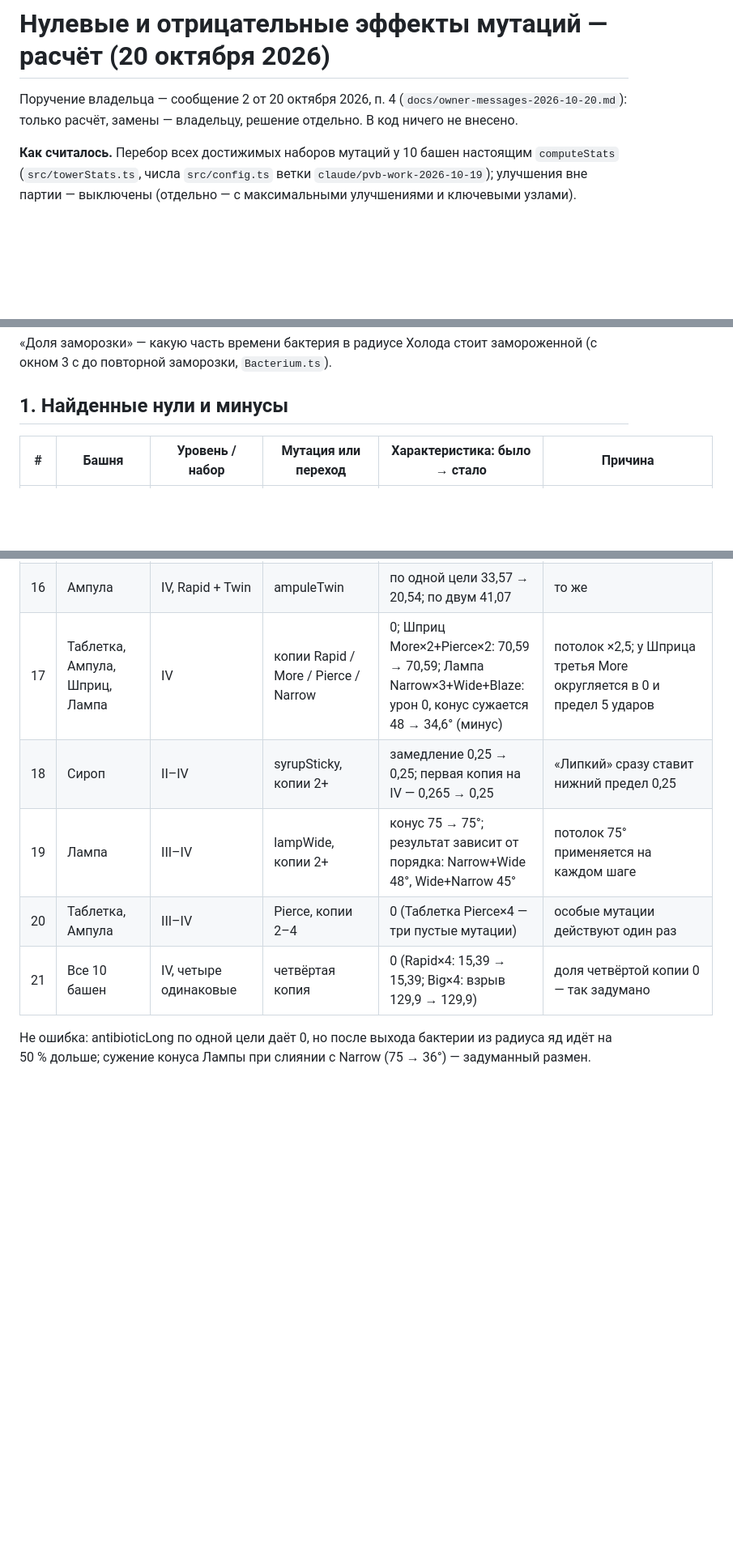
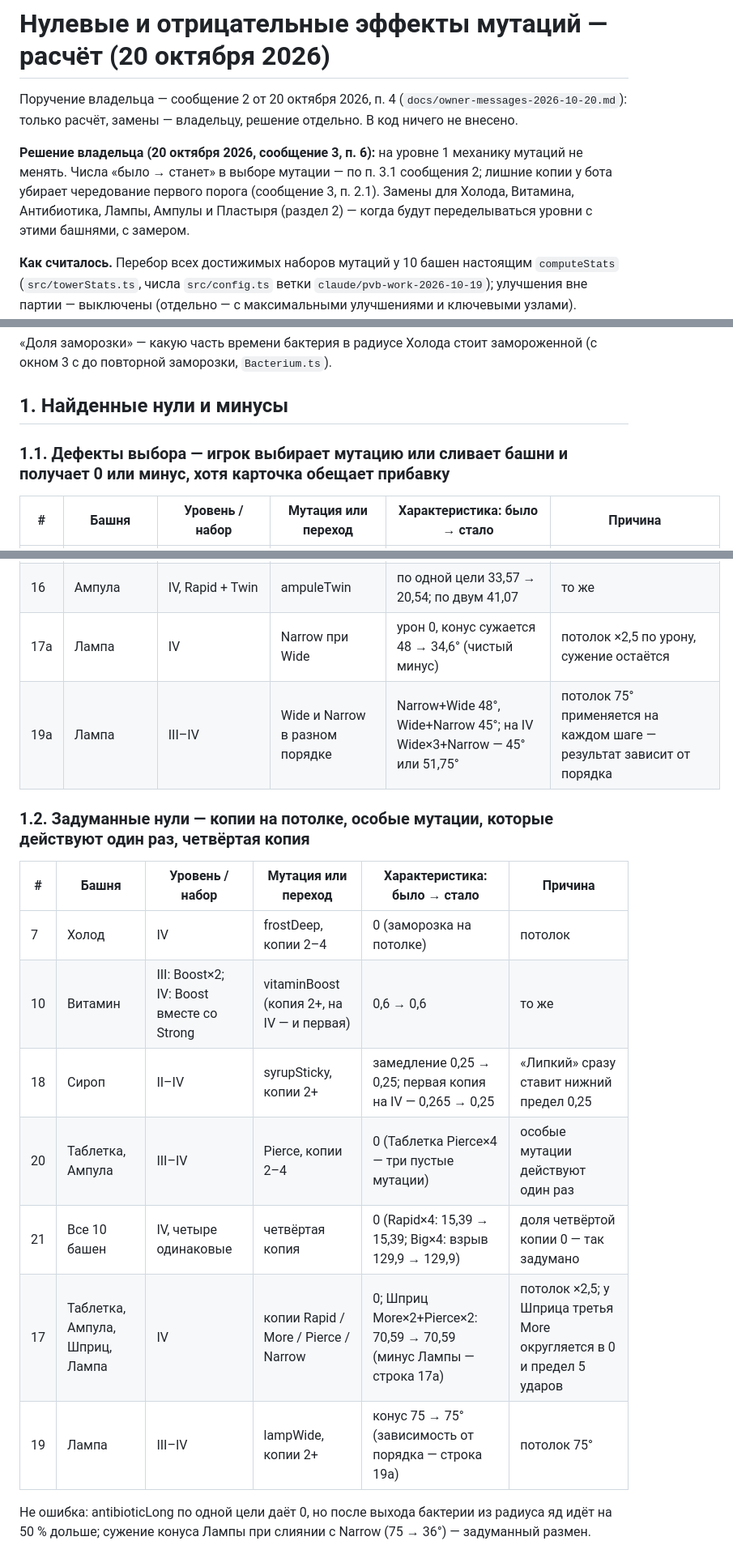
Before and after one commit to Aurinox-eng/1, a Markdown page: docs/zero-effects-2026-10-20.md, 3 parts joined by grey strips. Shown at 81% size. Rendered like a GitHub page; blank space fills up the shorter version.

Commit message:
zero-effects: дефекты выбора отдельно от задуманных нулей (копии на потолке, особые мутации, четвёртая копия); решение владельца — механику на уровне 1 не менять (сообщение 3 от 20 октября 2026, п. 6) [skip ci]
Co-Authored-By: Claude Opus 5.5 <noreply@anthropic.com>
Claude-Session: https://claude.ai/code/session_012T8Ym2SLUeQFFZzkgJuFpE

```diff
--- a/docs/zero-effects-2026-10-20.md
+++ b/docs/zero-effects-2026-10-20.md
@@ -1,6 +1,8 @@
 # Нулевые и отрицательные эффекты мутаций — расчёт (20 октября 2026)
 
 Поручение владельца — сообщение 2 от 20 октября 2026, п. 4 (`docs/owner-messages-2026-10-20.md`): только расчёт, замены — владельцу, решение отдельно. В код ничего не внесено.
+
+**Решение владельца (20 октября 2026, сообщение 3, п. 6):** на уровне 1 механику мутаций не менять. Числа «было → станет» в выборе мутации — по п. 3.1 сообщения 2; лишние копии у бота убирает чередование первого порога (сообщение 3, п. 2.1). Замены для Холода, Витамина, Антибиотика, Лампы, Ампулы и Пластыря (раздел 2) — когда будут переделываться уровни с этими башнями, с замером.
 
 **Как считалось.** Перебор всех достижимых наборов мутаций у 10 башен настоящим `computeStats` (`src/towerStats.ts`, числа `src/config.ts` ветки `claude/pvb-work-2026-10-19`); улучшения вне партии — выключены (отдельно — с максимальными улучшениями и ключевыми узлами). Скрипты — `docs/calc/zero-effects-2026-10-20/` (перед запуском скопировать `src/config.ts` и `src/towerStats.ts` в `lib/`; запуск `node zero-effects.mts [--variant=<имя>] [--meta] [--keys]`, «было → станет» — `node proposals.mts`, вывод `out-proposals.txt`).
 
@@ -12,6 +14,8 @@
 
 ## 1. Найденные нули и минусы
 
+### 1.1. Дефекты выбора — игрок выбирает мутацию или сливает башни и получает 0 или минус, хотя карточка обещает прибавку
+
 | # | Башня | Уровень / набор | Мутация или переход | Характеристика: было → стало | Причина |
 |---|---|---|---|---|---|
 | 1 | Холод | IV, любой набор | frostLong | заморозка: Deep×4 3,4 → 3,4; Deep×3+Freq 2,38 → 2,38; Deep×2+Freq×2 2,02 → 2,02; Freq×4 1,87 → 1,87; доля — тоже 0 | потолок «заморозка ≤ 0,5 × текущей паузы» (`towerStats.ts`, `freezeShareOfCooldown`); на IV уже достигнут: без Long Deep×4 даёт 5,03 при потолке 3,4 |
@@ -30,11 +32,20 @@
 | 14 | Антибиотик | IV, Spread вместе с Quick | antibioticSpread | яд по каждой цели: Quick×4+Spread 7,68 → 4,70 (−39 %); по двум целям 9,40 против 15,36 у Long×4+Spread | тот же потолок |
 | 15 | Таблетка | IV, Rapid + Double | pillDouble | урон в секунду по одной цели: Rapid×4 15,39 → 9,41 (−39 %); по двум 18,82 (+22 %); копии Rapid 2+ при Double — 0 | потолок ×2,5 считает лишние цели (`dpsMul`) |
 | 16 | Ампула | IV, Rapid + Twin | ampuleTwin | по одной цели 33,57 → 20,54; по двум 41,07 | то же |
-| 17 | Таблетка, Ампула, Шприц, Лампа | IV | копии Rapid / More / Pierce / Narrow | 0; Шприц More×2+Pierce×2: 70,59 → 70,59; Лампа Narrow×3+Wide+Blaze: урон 0, конус сужается 48 → 34,6° (минус) | потолок ×2,5; у Шприца третья More округляется в 0 и предел 5 ударов |
+| 17а | Лампа | IV | Narrow при Wide | урон 0, конус сужается 48 → 34,6° (чистый минус) | потолок ×2,5 по урону, сужение остаётся |
+| 19а | Лампа | III–IV | Wide и Narrow в разном порядке | Narrow+Wide 48°, Wide+Narrow 45°; на IV Wide×3+Narrow — 45° или 51,75° | потолок 75° применяется на каждом шаге — результат зависит от порядка |
+
+### 1.2. Задуманные нули — копии на потолке, особые мутации, которые действуют один раз, четвёртая копия
+
+| # | Башня | Уровень / набор | Мутация или переход | Характеристика: было → стало | Причина |
+|---|---|---|---|---|---|
+| 7 | Холод | IV | frostDeep, копии 2–4 | 0 (заморозка на потолке) | потолок |
+| 10 | Витамин | III: Boost×2; IV: Boost вместе со Strong | vitaminBoost (копия 2+, на IV — и первая) | 0,6 → 0,6 | то же |
 | 18 | Сироп | II–IV | syrupSticky, копии 2+ | замедление 0,25 → 0,25; первая копия на IV — 0,265 → 0,25 | «Липкий» сразу ставит нижний предел 0,25 |
-| 19 | Лампа | III–IV | lampWide, копии 2+ | конус 75 → 75°; результат зависит от порядка: Narrow+Wide 48°, Wide+Narrow 45° | потолок 75° применяется на каждом шаге |
 | 20 | Таблетка, Ампула | III–IV | Pierce, копии 2–4 | 0 (Таблетка Pierce×4 — три пустые мутации) | особые мутации действуют один раз |
 | 21 | Все 10 башен | IV, четыре одинаковые | четвёртая копия | 0 (Rapid×4: 15,39 → 15,39; Big×4: взрыв 129,9 → 129,9) | доля четвёртой копии 0 — так задумано |
+| 17 | Таблетка, Ампула, Шприц, Лампа | IV | копии Rapid / More / Pierce / Narrow | 0; Шприц More×2+Pierce×2: 70,59 → 70,59 (минус Лампы — строка 17а) | потолок ×2,5; у Шприца третья More округляется в 0 и предел 5 ударов |
+| 19 | Лампа | III–IV | lampWide, копии 2+ | конус 75 → 75° (зависимость от порядка — строка 19а) | потолок 75° |
 
 Не ошибка: antibioticLong по одной цели даёт 0, но после выхода бактерии из радиуса яд идёт на 50 % дольше; сужение конуса Лампы при слиянии с Narrow (75 → 36°) — задуманный размен.
 
```
Also changed, not shown: other parts of docs/zero-effects-2026-10-20.md (+0 -2 lines).
